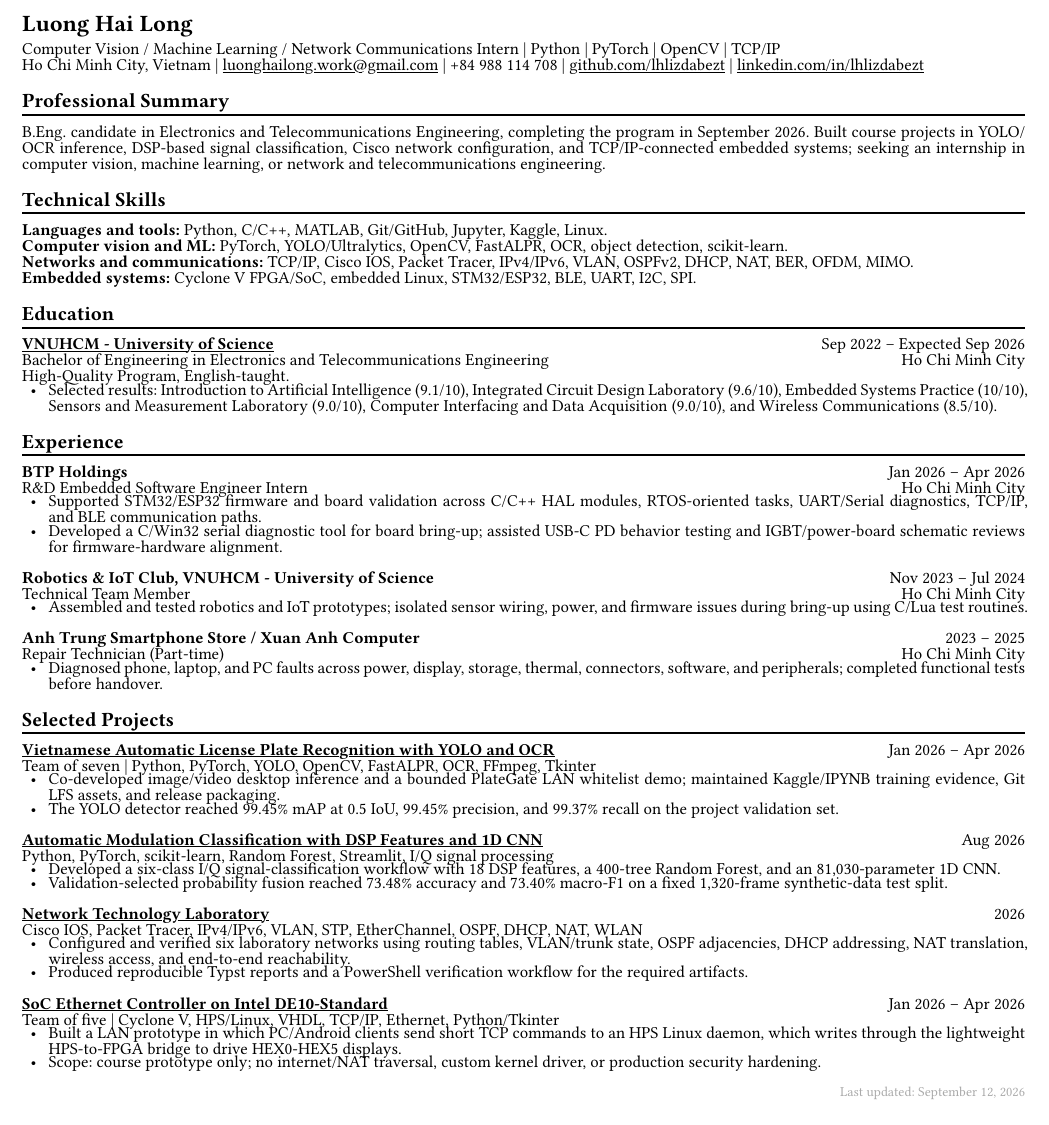
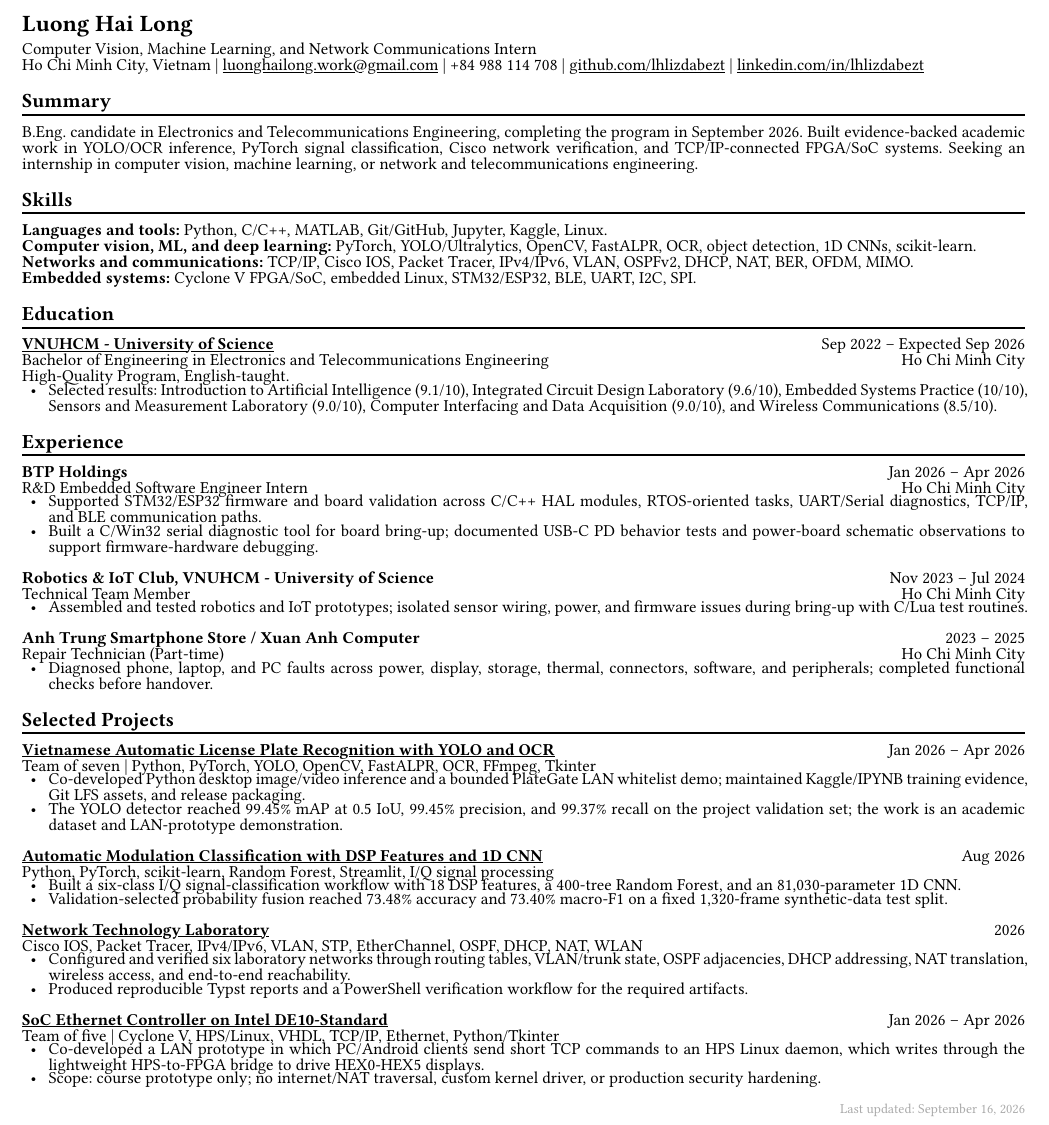
Before and after one commit to lhlizdabezt/lhlizdabezt, a Typst document (resume/Luong_Hai_Long_CV.typ): part of the page, cut so that both start at the same text. Compiled offline with Typst 0.15; a missing font is replaced by an installed copy or a similar font.

Commit message:
Refresh CV and internship profile

```diff
--- a/resume/Luong_Hai_Long_CV.typ
+++ b/resume/Luong_Hai_Long_CV.typ
@@ -24,23 +24,23 @@
 
 = Luong Hai Long
 
-Computer Vision / Machine Learning / Network Communications Intern | Python | PyTorch | OpenCV | TCP/IP \
+Computer Vision, Machine Learning, and Network Communications Intern \
 Ho Chi Minh City, Vietnam |
 #link("mailto:luonghailong.work@gmail.com")[luonghailong.work\@gmail.com] |
 +84 988 114 708 |
 #link("https://github.com/lhlizdabezt")[github.com/lhlizdabezt] |
 #link("https://www.linkedin.com/in/lhlizdabezt")[linkedin.com/in/lhlizdabezt]
 
-== Professional Summary
+== Summary
 #chiline()
 
-B.Eng. candidate in Electronics and Telecommunications Engineering, completing the program in September 2026. Built course projects in YOLO/OCR inference, DSP-based signal classification, Cisco network configuration, and TCP/IP-connected embedded systems; seeking an internship in computer vision, machine learning, or network and telecommunications engineering.
+B.Eng. candidate in Electronics and Telecommunications Engineering, completing the program in September 2026. Built evidence-backed academic work in YOLO/OCR inference, PyTorch signal classification, Cisco network verification, and TCP/IP-connected FPGA/SoC systems. Seeking an internship in computer vision, machine learning, or network and telecommunications engineering.
 
-== Technical Skills
+== Skills
 #chiline()
 
 *Languages and tools:* Python, C/C++, MATLAB, Git/GitHub, Jupyter, Kaggle, Linux. \
-*Computer vision and ML:* PyTorch, YOLO/Ultralytics, OpenCV, FastALPR, OCR, object detection, scikit-learn. \
+*Computer vision, ML, and deep learning:* PyTorch, YOLO/Ultralytics, OpenCV, FastALPR, OCR, object detection, 1D CNNs, scikit-learn. \
 *Networks and communications:* TCP/IP, Cisco IOS, Packet Tracer, IPv4/IPv6, VLAN, OSPFv2, DHCP, NAT, BER, OFDM, MIMO. \
 *Embedded systems:* Cyclone V FPGA/SoC, embedded Linux, STM32/ESP32, BLE, UART, I2C, SPI.
 
@@ -58,23 +58,23 @@ High-Quality Program, English-taught.
 *BTP Holdings* #h(1fr) Jan 2026 -- Apr 2026 \
 R&D Embedded Software Engineer Intern #h(1fr) Ho Chi Minh City \
 - Supported STM32/ESP32 firmware and board validation across C/C++ HAL modules, RTOS-oriented tasks, UART/Serial diagnostics, TCP/IP, and BLE communication paths.
-- Developed a C/Win32 serial diagnostic tool for board bring-up; assisted USB-C PD behavior testing and IGBT/power-board schematic reviews for firmware-hardware alignment.
+- Built a C/Win32 serial diagnostic tool for board bring-up; documented USB-C PD behavior tests and power-board schematic observations to support firmware-hardware debugging.
 
 *Robotics & IoT Club, VNUHCM - University of Science* #h(1fr) Nov 2023 -- Jul 2024 \
 Technical Team Member #h(1fr) Ho Chi Minh City \
-- Assembled and tested robotics and IoT prototypes; isolated sensor wiring, power, and firmware issues during bring-up using C/Lua test routines.
+- Assembled and tested robotics and IoT prototypes; isolated sensor wiring, power, and firmware issues during bring-up with C/Lua test routines.
 
 *Anh Trung Smartphone Store / Xuan Anh Computer* #h(1fr) 2023 -- 2025 \
 Repair Technician (Part-time) #h(1fr) Ho Chi Minh City \
-- Diagnosed phone, laptop, and PC faults across power, display, storage, thermal, connectors, software, and peripherals; completed functional tests before handover.
+- Diagnosed phone, laptop, and PC faults across power, display, storage, thermal, connectors, software, and peripherals; completed functional checks before handover.
 
 == Selected Projects
 #chiline()
 
 #link("https://github.com/lhlizdabezt/NhapMonAI")[*Vietnamese Automatic License Plate Recognition with YOLO and OCR*] #h(1fr) Jan 2026 -- Apr 2026 \
 Team of seven | Python, PyTorch, YOLO, OpenCV, FastALPR, OCR, FFmpeg, Tkinter \
-- Co-developed image/video desktop inference and a bounded PlateGate LAN whitelist demo; maintained Kaggle/IPYNB training evidence, Git LFS assets, and release packaging.
-- The YOLO detector reached 99.45% mAP at 0.5 IoU, 99.45% precision, and 99.37% recall on the project validation set.
+- Co-developed Python desktop image/video inference and a bounded PlateGate LAN whitelist demo; maintained Kaggle/IPYNB training evidence, Git LFS assets, and release packaging.
+- The YOLO detector reached 99.45% mAP at 0.5 IoU, 99.45% precision, and 99.37% recall on the project validation set; the work is an academic dataset and LAN-prototype demonstration.
 
 #link("https://github.com/lhlizdabezt/DEEPDSP-Automatic-Modulation-Classification")[*Automatic Modulation Classification with DSP Features and 1D CNN*] #h(1fr) Aug 2026 \
 Python, PyTorch, scikit-learn, Random Forest, Streamlit, I/Q signal processing \
@@ -83,12 +83,12 @@ Python, PyTorch, scikit-learn, Random Forest, Streamlit, I/Q signal processing \
 
 #link("https://github.com/lhlizdabezt/Network-Technology-Laboratory-2026")[*Network Technology Laboratory*] #h(1fr) 2026 \
 Cisco IOS, Packet Tracer, IPv4/IPv6, VLAN, STP, EtherChannel, OSPF, DHCP, NAT, WLAN \
-- Configured and verified six laboratory networks using routing tables, VLAN/trunk state, OSPF adjacencies, DHCP addressing, NAT translation, wireless access, and end-to-end reachability.
+- Configured and verified six laboratory networks through routing tables, VLAN/trunk state, OSPF adjacencies, DHCP addressing, NAT translation, wireless access, and end-to-end reachability.
 - Produced reproducible Typst reports and a PowerShell verification workflow for the required artifacts.
 
 #link("https://github.com/lhlizdabezt/DoAnHeThongNhung")[*SoC Ethernet Controller on Intel DE10-Standard*] #h(1fr) Jan 2026 -- Apr 2026 \
 Team of five | Cyclone V, HPS/Linux, VHDL, TCP/IP, Ethernet, Python/Tkinter \
-- Built a LAN prototype in which PC/Android clients send short TCP commands to an HPS Linux daemon, which writes through the lightweight HPS-to-FPGA bridge to drive HEX0-HEX5 displays.
+- Co-developed a LAN prototype in which PC/Android clients send short TCP commands to an HPS Linux daemon, which writes through the lightweight HPS-to-FPGA bridge to drive HEX0-HEX5 displays.
 - Scope: course prototype only; no internet/NAT traversal, custom kernel driver, or production security hardening.
 
-#lastupdated("September 12, 2026")
+#lastupdated("September 16, 2026")
```
Also changed, not shown: RELEASE_NOTES.md (+19 -0 lines), README.md, resume/Luong_Hai_Long_CV.pdf, resume/Luong_Hai_Long_CV.typ (2 more changed lines).
